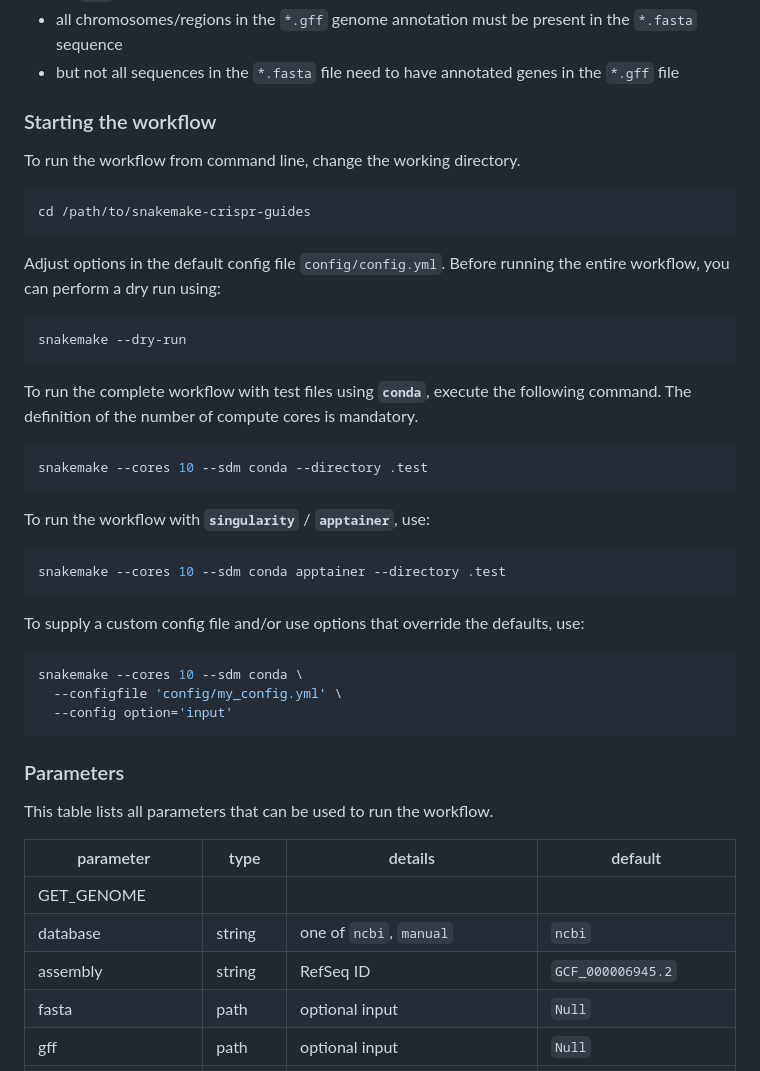
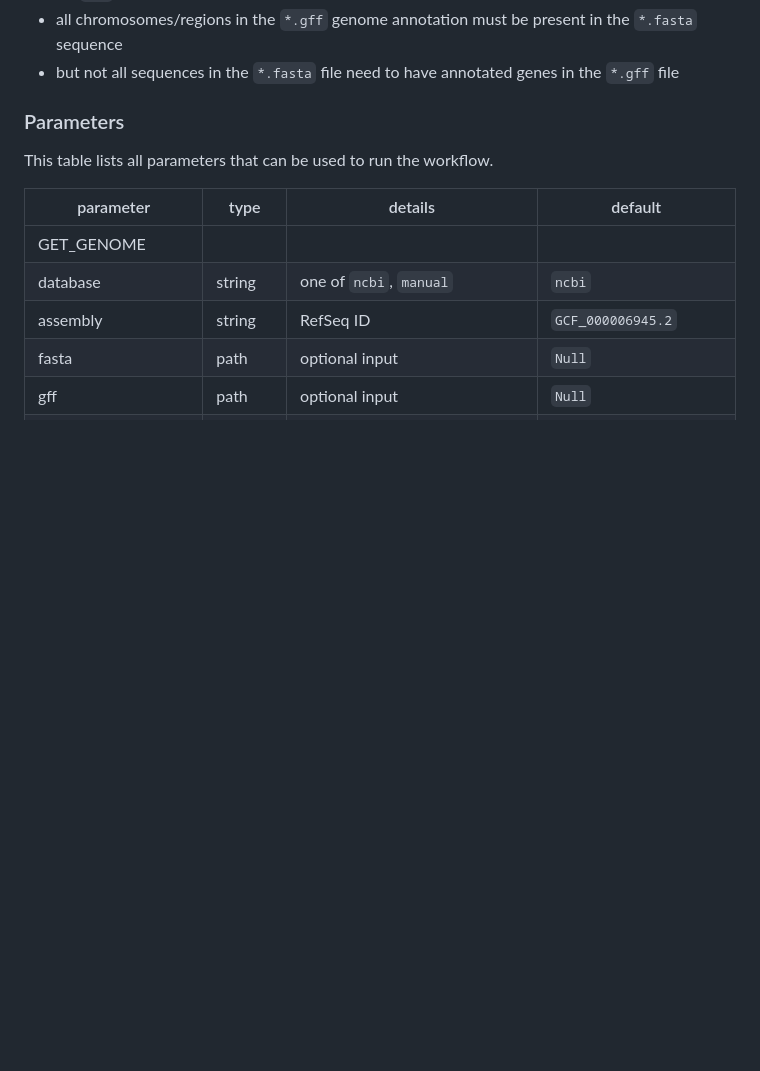
Before and after one commit to MPUSP/snakemake-crispr-guides, a Markdown page: config/README.md, the part around one of its changes. Rendered like a GitHub page; blank space fills up the shorter version.

````diff
--- a/config/README.md
+++ b/config/README.md
@@ -14,41 +14,6 @@ Important requirements when using custom `*.fasta` and `*.gff` files:
 - `*.gff` genome annotation must have additional qualifiers `Name=...`, `ID=...`, and `Parent=...` for `CDS`s
 - all chromosomes/regions in the `*.gff` genome annotation must be present in the `*.fasta` sequence
 - but not all sequences in the `*.fasta` file need to have annotated genes in the `*.gff` file
-
-### Starting the workflow
-
-To run the workflow from command line, change the working directory.
-
-```bash
-cd /path/to/snakemake-crispr-guides
-```
-
-Adjust options in the default config file `config/config.yml`.
-Before running the entire workflow, you can perform a dry run using:
-
-```bash
-snakemake --dry-run
-```
-
-To run the complete workflow with test files using **`conda`**, execute the following command. The definition of the number of compute cores is mandatory.
-
-```bash
-snakemake --cores 10 --sdm conda --directory .test
-```
-
-To run the workflow with **`singularity`** / **`apptainer`**, use:
-
-```bash
-snakemake --cores 10 --sdm conda apptainer --directory .test
-```
-
-To supply a custom config file and/or use options that override the defaults, use:
-
-```bash
-snakemake --cores 10 --sdm conda \
-  --configfile 'config/my_config.yml' \
-  --config option='input'
-```
 
 ### Parameters
 
````
Also changed, not shown: other parts of config/README.md (+2 -2 lines), README.md (+19 -63 lines).
